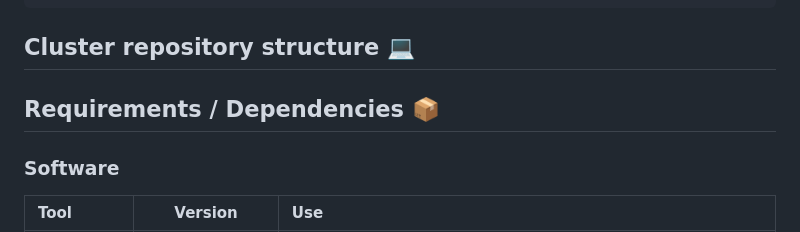
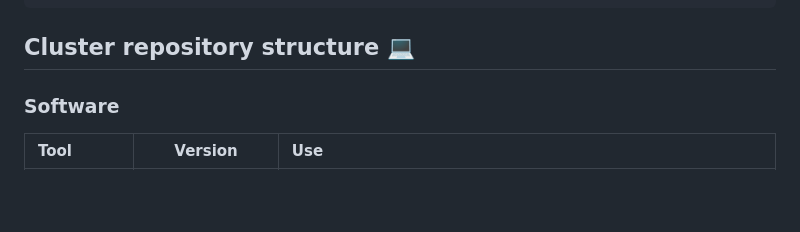
Before and after one commit to ecoevolab/thiotrichales_genomics, a Markdown page: README.md, the part around the change. Rendered like a GitHub page; blank space fills up the shorter version.

Commit message:
Remove 'Requirements / Dependencies' section
Removed the 'Requirements / Dependencies' section from the README.

```diff
--- a/README.md
+++ b/README.md
@@ -48,9 +48,6 @@ The pipeline processes raw *Thiotrichales* genome assemblies (`.fasta`) into a s
 
 
 
-
-## Requirements / Dependencies 📦
-
 ### Software
 
 | Tool | Version | Use |
```
